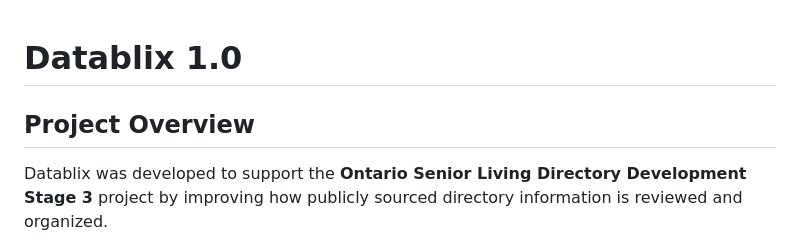
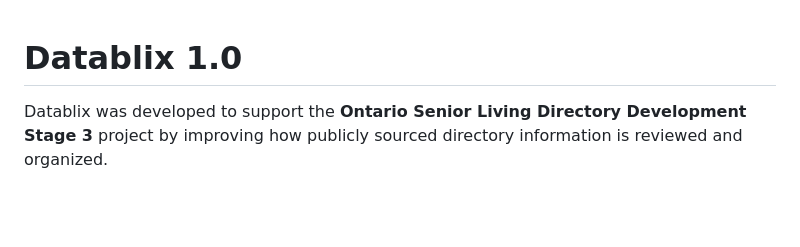
Before and after one commit to lindaxeva/datablix, a Markdown page: README.md, the part around the change. Drawn GitHub-style; blank space fills up the shorter version.

```diff
--- a/README.md
+++ b/README.md
@@ -1,6 +1,4 @@
 # Datablix 1.0
-
-## Project Overview
 
 Datablix was developed to support the **Ontario Senior Living Directory Development Stage 3** project by improving how publicly sourced directory information is reviewed and organized.
 
```
